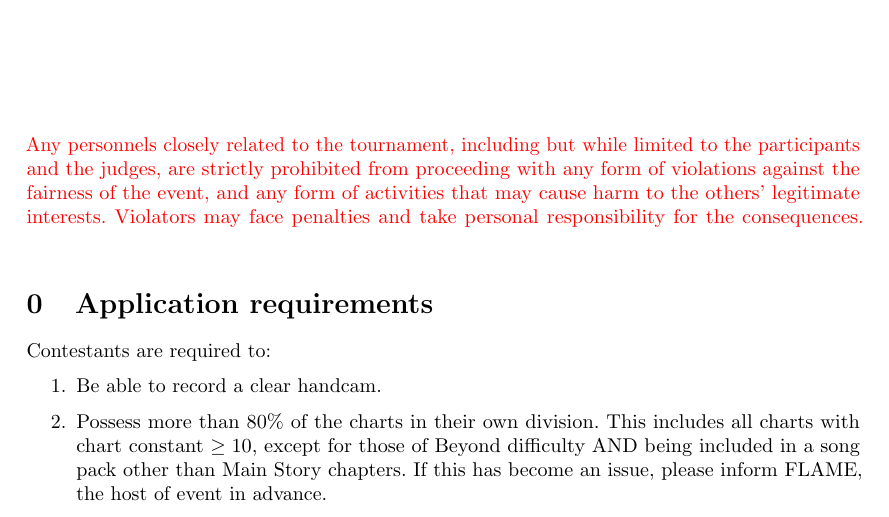
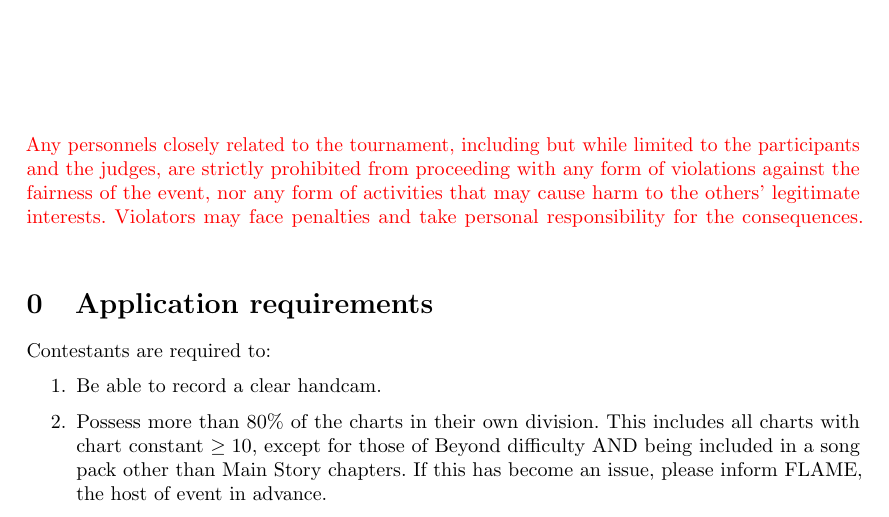
Before and after one commit to Futarimiti/snowmelt-cup-en-trans, a LaTeX document (rules/trans.tex): part of page 1 of 6, cut so that both start at the same text. Compiled offline with pdfLaTeX.

Commit message:
and -> nor

```diff
--- a/rules/trans.tex
+++ b/rules/trans.tex
@@ -32,7 +32,7 @@
 	are strictly prohibited from
 	proceeding with any form of
 	violations against the fairness of the event,
-	and any form of activities that
+	nor any form of activities that
 	may cause harm to the others' legitimate interests.
 	Violators may face penalties
 	and take personal responsibility for the consequences.
```
